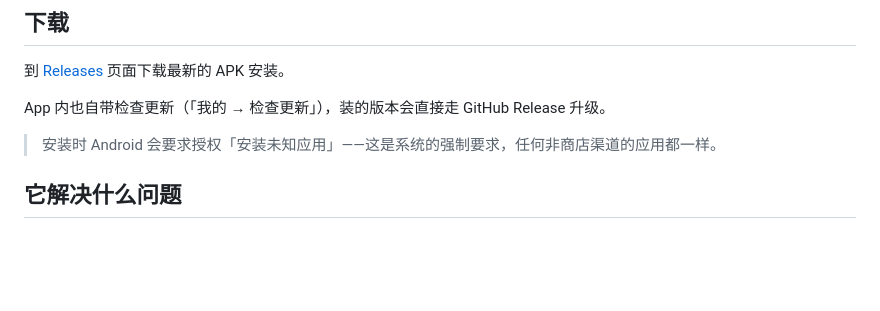
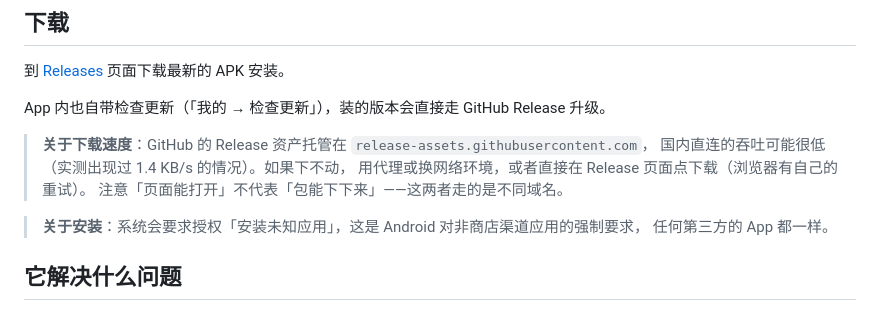
Before and after one commit to Haa1024/SEU-Timetable, a Markdown page: README.md, the part around the change. Rendered like a GitHub page; blank space fills up the shorter version.

```diff
--- a/README.md
+++ b/README.md
@@ -9,7 +9,13 @@
 
 App 内也自带检查更新（「我的 → 检查更新」），装的版本会直接走 GitHub Release 升级。
 
-> 安装时 Android 会要求授权「安装未知应用」——这是系统的强制要求，任何非商店渠道的应用都一样。
+> **关于下载速度**：GitHub 的 Release 资产托管在 `release-assets.githubusercontent.com`，
+> 国内直连的吞吐可能很低（实测出现过 1.4 KB/s 的情况）。如果下不动，
+> 用代理或换网络环境，或者直接在 Release 页面点下载（浏览器有自己的重试）。
+> 注意「页面能打开」不代表「包能下下来」——这两者走的是不同域名。
+
+> **关于安装**：系统会要求授权「安装未知应用」，这是 Android 对非商店渠道应用的强制要求，
+> 任何第三方的 App 都一样。
 
 ## 它解决什么问题
 
```
Also changed, not shown: docs/UPDATE.md (+29 -10 lines).
